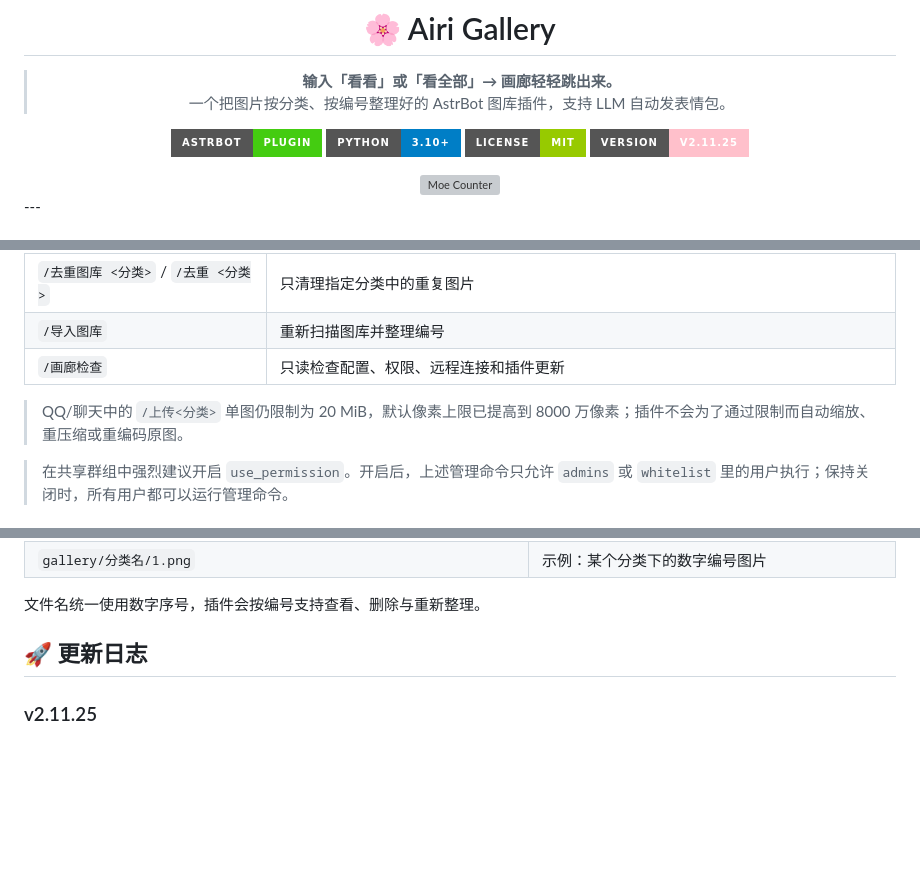
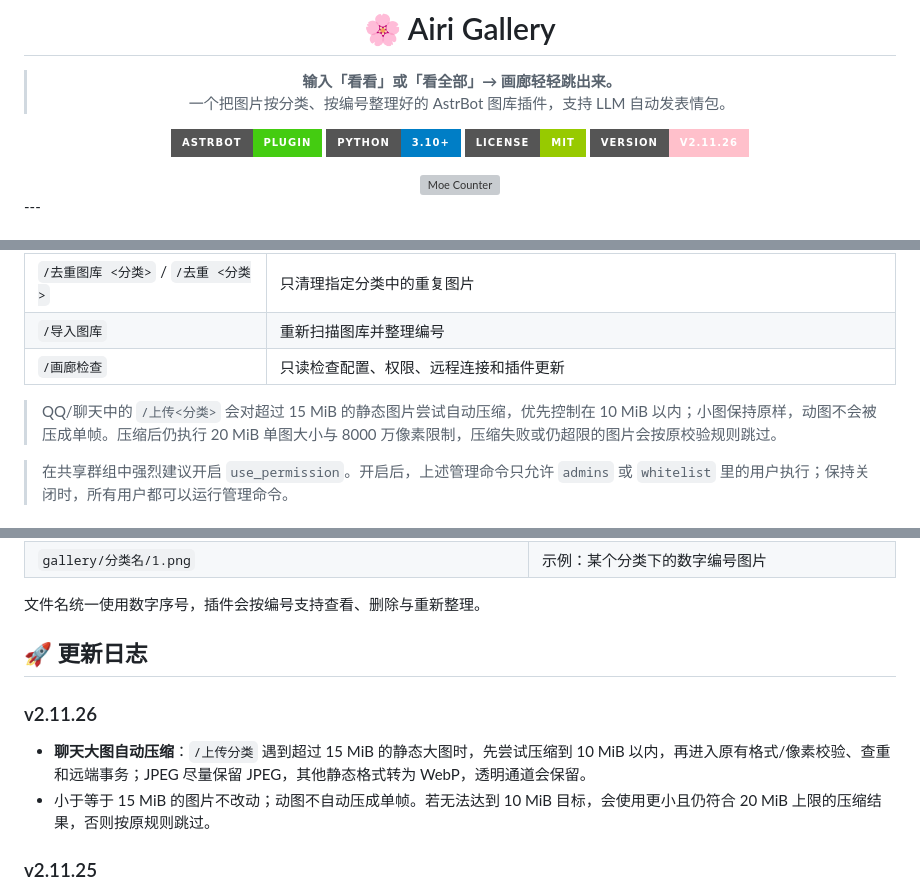
Before and after one commit to Lidure/astrbot_plugin_airi_gallery, a Markdown page: README.md, 3 parts joined by grey strips. GitHub-like rendering; badges without logos; blank space fills up the shorter version; grey boxes are pictures that could not be loaded.

Commit message:
docs: document large chat upload compression

```diff
--- a/README.md
+++ b/README.md
@@ -8,7 +8,7 @@
 [![AstrBot](https://img.shields.io/badge/AstrBot-Plugin-brightgreen?style=for-the-badge&logo=github)](https://github.com/Soulter/AstrBot)
 [![Python](https://img.shields.io/badge/Python-3.10+-blue?style=for-the-badge&logo=python)](https://www.python.org/)
 [![License](https://img.shields.io/badge/License-MIT-green?style=for-the-badge)]()
-[![Version](https://img.shields.io/badge/Version-v2.11.25-pink?style=for-the-badge)]()
+[![Version](https://img.shields.io/badge/Version-v2.11.26-pink?style=for-the-badge)]()
 
 <a href="https://count.getloli.com" target="_blank">
 	<img alt="Moe Counter" src="https://count.getloli.com/@astrbot_plugin_airi_gallery2?theme=miku&padding=7&offset=0&align=top&scale=1&pixelated=1&darkmode=auto">
@@ -162,7 +162,7 @@ LLM 会在合适的对话场景中自动判断是否需要发表情包，并调
 | `/导入图库` | 重新扫描图库并整理编号 |
 | `/画廊检查` | 只读检查配置、权限、远程连接和插件更新 |
 
-> QQ/聊天中的 `/上传<分类>` 单图仍限制为 20 MiB，默认像素上限已提高到 8000 万像素；插件不会为了通过限制而自动缩放、重压缩或重编码原图。
+> QQ/聊天中的 `/上传<分类>` 会对超过 15 MiB 的静态图片尝试自动压缩，优先控制在 10 MiB 以内；小图保持原样，动图不会被压成单帧。压缩后仍执行 20 MiB 单图大小与 8000 万像素限制，压缩失败或仍超限的图片会按原校验规则跳过。
 
 > 在共享群组中强烈建议开启 `use_permission`。开启后，上述管理命令只允许 `admins` 或 `whitelist` 里的用户执行；保持关闭时，所有用户都可以运行管理命令。
 
@@ -350,6 +350,10 @@ LLM 会在合适的对话场景中自动判断是否需要发表情包，并调
 文件名统一使用数字序号，插件会按编号支持查看、删除与重新整理。
 
 ## 🚀 更新日志
+### v2.11.26
+- **聊天大图自动压缩**：`/上传分类` 遇到超过 15 MiB 的静态大图时，先尝试压缩到 10 MiB 以内，再进入原有格式/像素校验、查重和远端事务；JPEG 尽量保留 JPEG，其他静态格式转为 WebP，透明通道会保留。
+- 小于等于 15 MiB 的图片不改动；动图不自动压成单帧。若无法达到 10 MiB 目标，会使用更小且仍符合 20 MiB 上限的压缩结果，否则按原规则跳过。
+
 ### v2.11.25
 - **上传命令兼容**：新增无空格写法 `/上传分类` 的明确匹配入口，同时保留 `/上传 分类`；两种写法共用原有上传流程与消息防重复保护。
 
```
